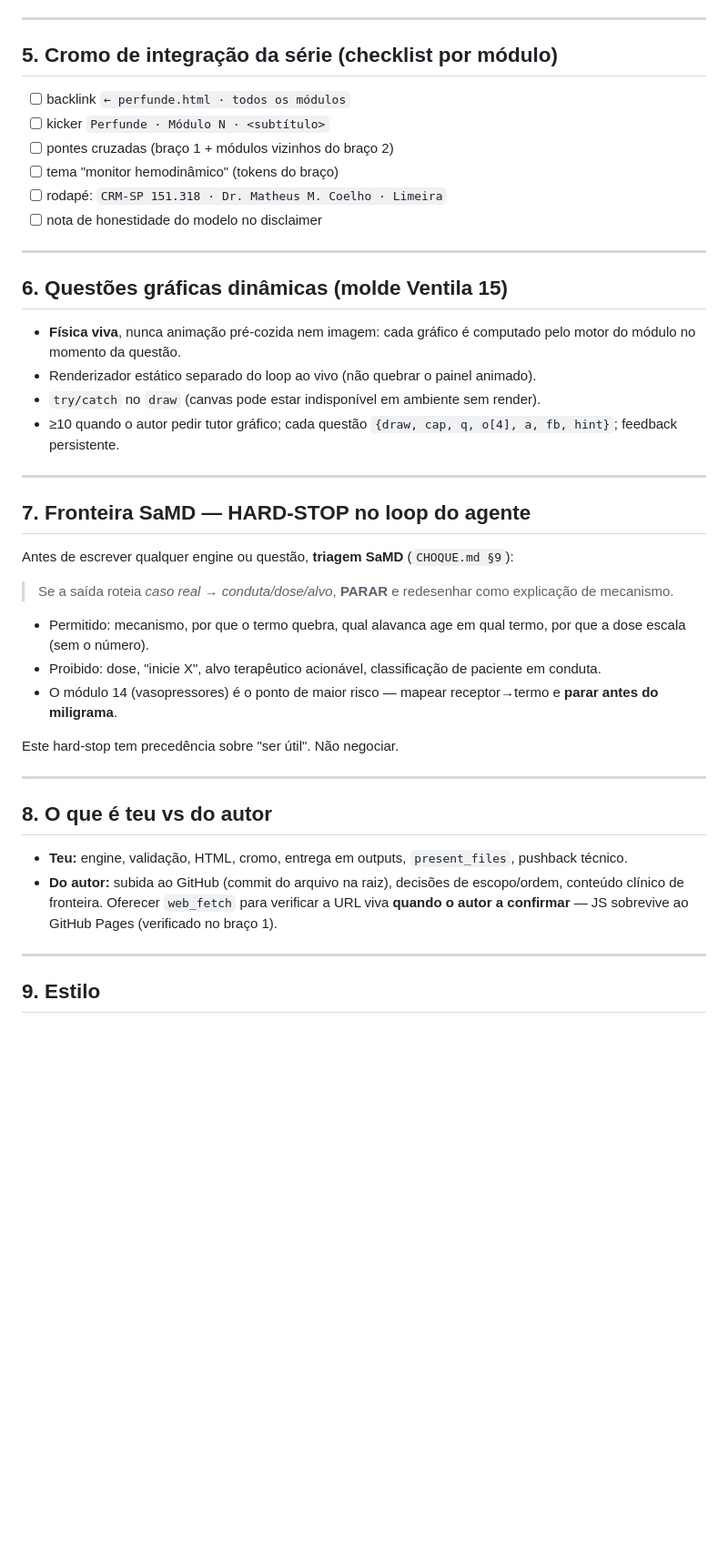
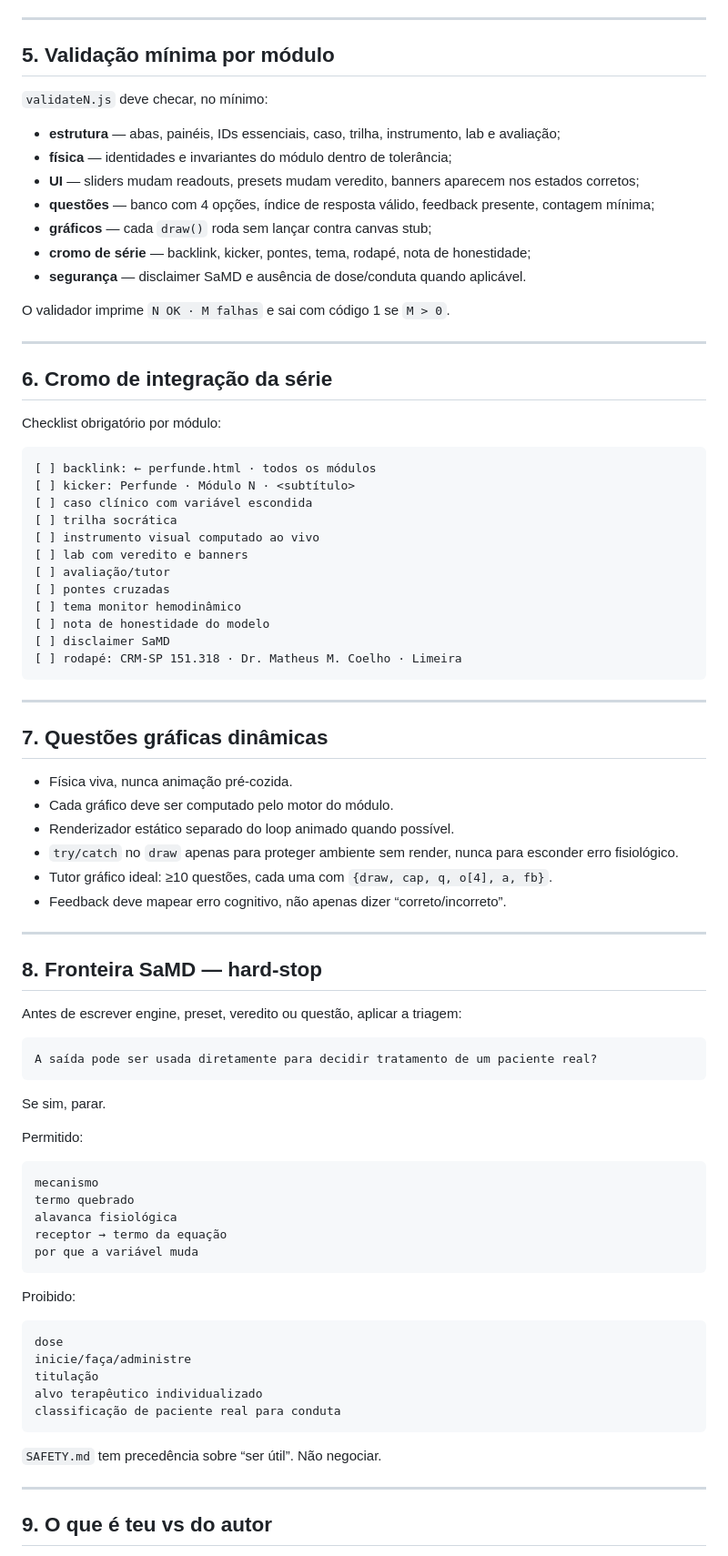
Before and after one commit to Drmcoelho/Choca, a Markdown page: AGENTS.md, the part around one of its changes. Shown at 91% size. Drawn GitHub-style; blank space fills up the shorter version.

Commit message:
docs: align AGENTS with current project architecture

````diff
--- a/AGENTS.md
+++ b/AGENTS.md
@@ -59,46 +76,87 @@ Agente de engenharia construindo módulos didáticos single-file para um braço
 
 ---
 
-## 5. Cromo de integração da série (checklist por módulo)
+## 5. Validação mínima por módulo
 
-- [ ] backlink `← perfunde.html · todos os módulos`
-- [ ] kicker `Perfunde · Módulo N · <subtítulo>`
-- [ ] pontes cruzadas (braço 1 + módulos vizinhos do braço 2)
-- [ ] tema "monitor hemodinâmico" (tokens do braço)
-- [ ] rodapé: `CRM-SP 151.318 · Dr. Matheus M. Coelho · Limeira`
-- [ ] nota de honestidade do modelo no disclaimer
+`validateN.js` deve checar, no mínimo:
+
+- **estrutura** — abas, painéis, IDs essenciais, caso, trilha, instrumento, lab e avaliação;
+- **física** — identidades e invariantes do módulo dentro de tolerância;
+- **UI** — sliders mudam readouts, presets mudam veredito, banners aparecem nos estados corretos;
+- **questões** — banco com 4 opções, índice de resposta válido, feedback presente, contagem mínima;
+- **gráficos** — cada `draw()` roda sem lançar contra canvas stub;
+- **cromo de série** — backlink, kicker, pontes, tema, rodapé, nota de honestidade;
+- **segurança** — disclaimer SaMD e ausência de dose/conduta quando aplicável.
+
+O validador imprime `N OK · M falhas` e sai com código 1 se `M > 0`.
 
 ---
 
-## 6. Questões gráficas dinâmicas (molde Ventila 15)
+## 6. Cromo de integração da série
 
-- **Física viva**, nunca animação pré-cozida nem imagem: cada gráfico é computado pelo motor do módulo no momento da questão.
-- Renderizador estático separado do loop ao vivo (não quebrar o painel animado).
-- `try/catch` no `draw` (canvas pode estar indisponível em ambiente sem render).
-- ≥10 quando o autor pedir tutor gráfico; cada questão `{draw, cap, q, o[4], a, fb, hint}`; feedback persistente.
+Checklist obrigatório por módulo:
+
+```text
+[ ] backlink: ← perfunde.html · todos os módulos
+[ ] kicker: Perfunde · Módulo N · <subtítulo>
+[ ] caso clínico com variável escondida
+[ ] trilha socrática
+[ ] instrumento visual computado ao vivo
+[ ] lab com veredito e banners
+[ ] avaliação/tutor
+[ ] pontes cruzadas
+[ ] tema monitor hemodinâmico
+[ ] nota de honestidade do modelo
+[ ] disclaimer SaMD
+[ ] rodapé: CRM-SP 151.318 · Dr. Matheus M. Coelho · Limeira
+```
 
 ---
 
-## 7. Fronteira SaMD — HARD-STOP no loop do agente
+## 7. Questões gráficas dinâmicas
 
-Antes de escrever qualquer engine ou questão, **triagem SaMD** (`CHOQUE.md §9`):
-
-> Se a saída roteia *caso real → conduta/dose/alvo*, **PARAR** e redesenhar como explicação de mecanismo.
-
-- Permitido: mecanismo, por que o termo quebra, qual alavanca age em qual termo, por que a dose escala (sem o número).
-- Proibido: dose, "inicie X", alvo terapêutico acionável, classificação de paciente em conduta.
-- O módulo 14 (vasopressores) é o ponto de maior risco — mapear receptor→termo e **parar antes do miligrama**.
-
-Este hard-stop tem precedência sobre "ser útil". Não negociar.
+- Física viva, nunca animação pré-cozida.
+- Cada gráfico deve ser computado pelo motor do módulo.
+- Renderizador estático separado do loop animado quando possível.
+- `try/catch` no `draw` apenas para proteger ambiente sem render, nunca para esconder erro fisiológico.
+- Tutor gráfico ideal: ≥10 questões, cada uma com `{draw, cap, q, o[4], a, fb}`.
+- Feedback deve mapear erro cognitivo, não apenas dizer “correto/incorreto”.
 
 ---
 
-## 8. O que é teu vs do autor
+## 8. Fronteira SaMD — hard-stop
 
-- **Teu:** engine, validação, HTML, cromo, entrega em outputs, `present_files`, pushback técnico.
-- **Do autor:** subida ao GitHub (commit do arquivo na raiz), decisões de escopo/ordem, conteúdo clínico de fronteira. Oferecer `web_fetch` para verificar a URL viva **quando o autor a confirmar** — JS sobrevive ao GitHub Pages (verificado no braço 1).
+Antes de escrever engine, preset, veredito ou questão, aplicar a triagem:
+
+```text
+A saída pode ser usada diretamente para decidir tratamento de um paciente real?
+```
+
+Se sim, parar.
+
+Permitido:
+
+```text
+mecanismo
+termo quebrado
+alavanca fisiológica
+receptor → termo da equação
+por que a variável muda
+```
+
+Proibido:
+
+```text
+dose
+inicie/faça/administre
+titulação
+alvo terapêutico individualizado
+classificação de paciente real para conduta
+```
+
+`SAFETY.md` tem precedência sobre “ser útil”. Não negociar.
 
 ---
 
-## 9. Estilo
+## 9. O que é teu vs do autor
 
````
Also changed, not shown: other parts of AGENTS.md (+70 -32 lines).
